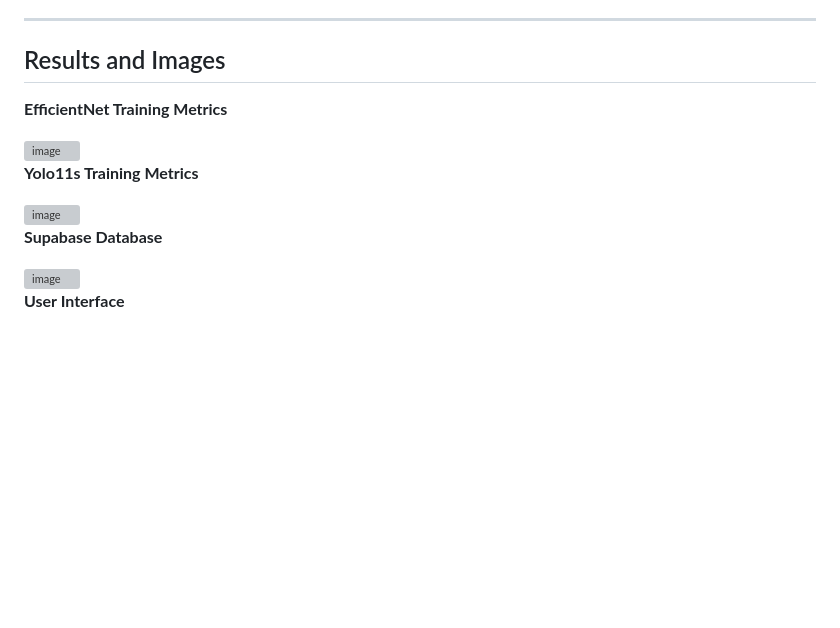
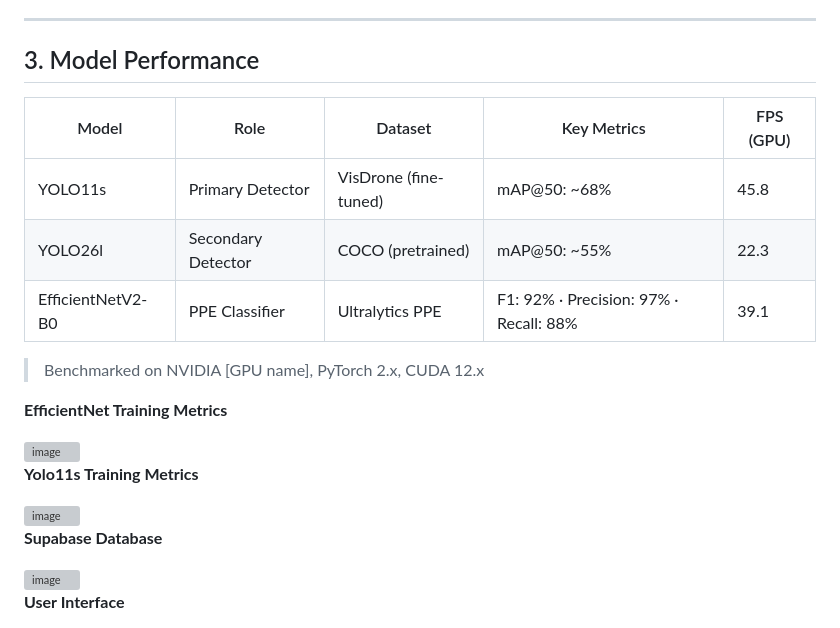
Before and after one commit to nhatminh-115/PPE-Detection, a Markdown page: README.md, the part around one of its changes. Drawn GitHub-style; blank space fills up the shorter version; grey boxes are pictures that could not be loaded.

Commit message:
Enhance README with badges and model performance details
Added badges for Python, PyTorch, License, and Docker readiness. Updated model performance section with detailed metrics and images.

```diff
--- a/README.md
+++ b/README.md
@@ -46,7 +50,15 @@ The infrastructure follows GitOps principles, ensuring the inference environment
 
 ---
 
-## Results and Images
+## 3. Model Performance
+
+| Model | Role | Dataset | Key Metrics | FPS (GPU) |
+|---|---|---|---|---|
+| YOLO11s | Primary Detector | VisDrone (fine-tuned) | mAP@50: ~68% | 45.8 |
+| YOLO26l | Secondary Detector | COCO (pretrained) | mAP@50: ~55% | 22.3 |
+| EfficientNetV2-B0 | PPE Classifier | Ultralytics PPE | F1: 92% · Precision: 97% · Recall: 88% | 39.1 |
+
+> Benchmarked on NVIDIA [GPU name], PyTorch 2.x, CUDA 12.x
 
 **EfficientNet Training Metrics**
 
@@ -55,6 +67,7 @@ The infrastructure follows GitOps principles, ensuring the inference environment
 **Yolo11s Training Metrics**
 
 <img width="2183" height="1105" alt="image" src="https://github.com/user-attachments/assets/83d2b745-9dc0-450c-af28-bdfd9b73d1dd" />
+
 
 **Supabase Database**
 
```
Also changed, not shown: other parts of README.md (+4 -0 lines).
